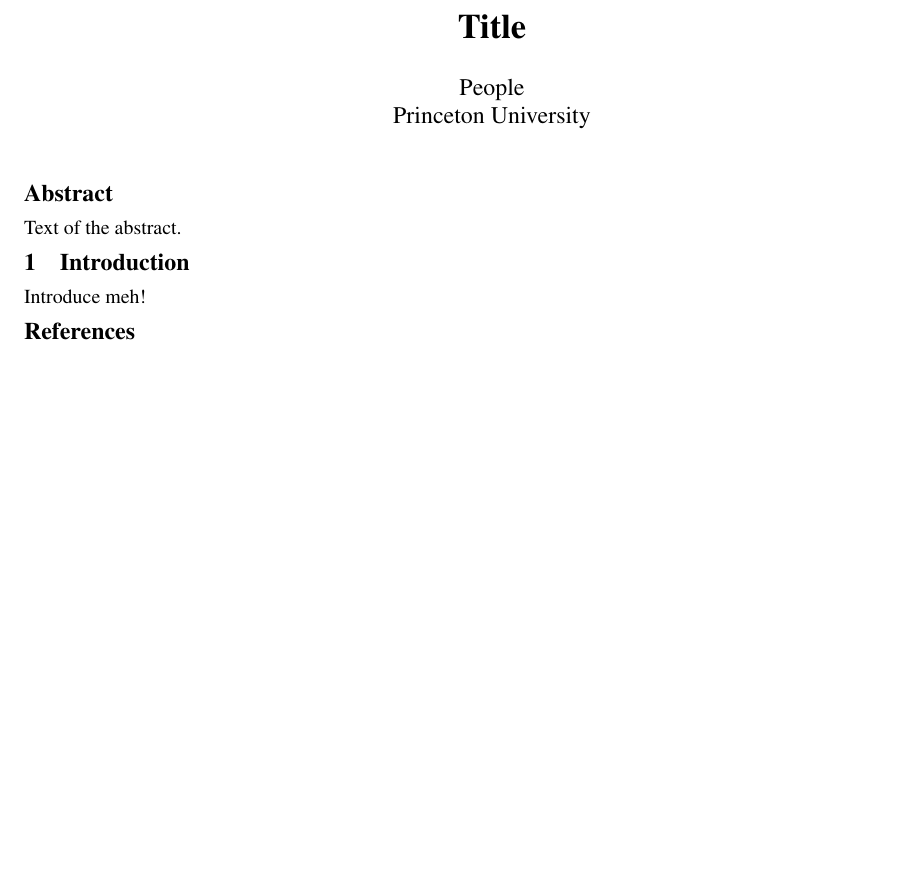
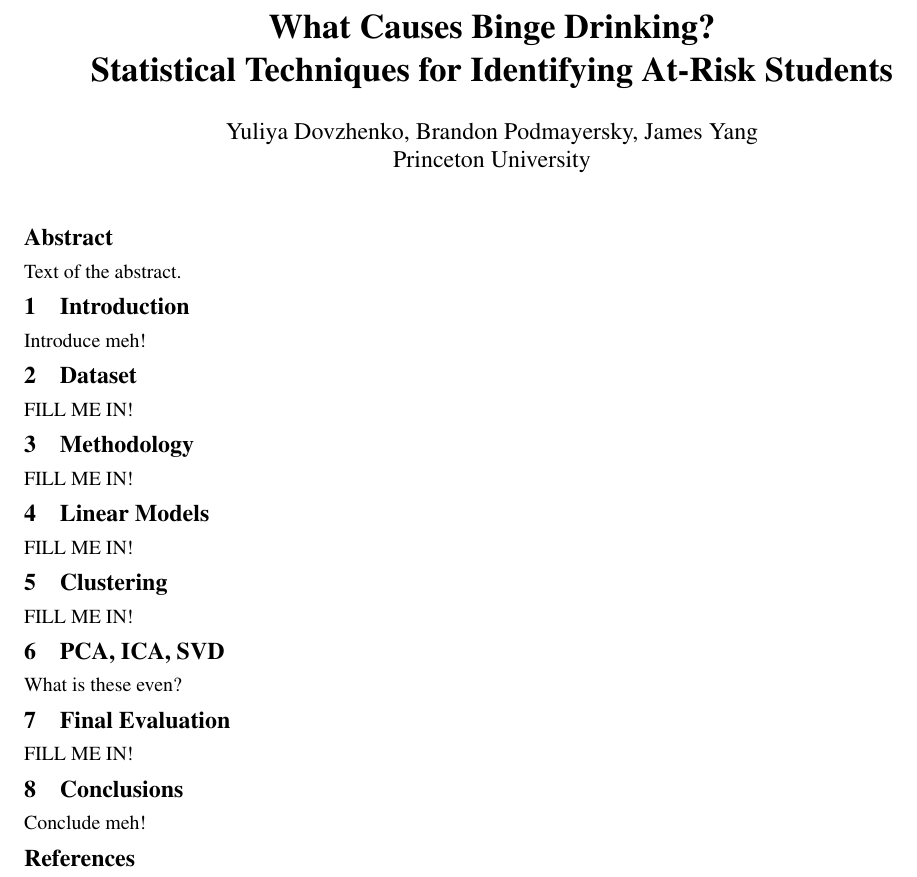
Before and after one commit to branclem/cos424, a LaTeX paper (paper/paper-cos424.tex, which reads paper/PCA.tex, paper/clustering.tex, paper/conclusions.tex): part of the page, cut at the place of the change, the shorter picture padded with empty space. Compiled offline with pdfLaTeX.

Commit message:
Updates the paper framework with all sections, names and title.

```diff
--- /dev/null
+++ b/paper/PCA.tex
@@ -0,0 +1,4 @@
+\section{PCA, ICA, SVD}
+\label{sec:PCA}
+
+What is these even?
--- /dev/null
+++ b/paper/clustering.tex
@@ -0,0 +1,4 @@
+\section{Clustering}
+\label{sec:clustering}
+
+FILL ME IN!
--- /dev/null
+++ b/paper/conclusions.tex
@@ -0,0 +1,4 @@
+\section{Conclusions}
+\label{sec:conclusions}
+
+Conclude meh!
--- /dev/null
+++ b/paper/data.tex
@@ -0,0 +1,4 @@
+\section{Dataset}
+\label{sec:data}
+
+FILL ME IN!
--- /dev/null
+++ b/paper/finaleval.tex
@@ -0,0 +1,4 @@
+\section{Final Evaluation}
+\label{sec:finaleval}
+
+FILL ME IN!
--- /dev/null
+++ b/paper/linear.tex
@@ -0,0 +1,4 @@
+\section{Linear Models}
+\label{sec:linear}
+
+FILL ME IN!
--- /dev/null
+++ b/paper/methods.tex
@@ -0,0 +1,4 @@
+\section{Methodology}
+\label{sec:methods}
+
+FILL ME IN!
--- a/paper/paper-cos424.tex
+++ b/paper/paper-cos424.tex
@@ -2,8 +2,8 @@
 %%%
 %%% Set these variables appropriately
 %%%
-\newcommand{\AUTHORS}{People \\ Princeton University}
-\newcommand{\TITLE}{Title}
+\newcommand{\AUTHORS}{Yuliya Dovzhenko, Brandon Podmayersky, James Yang \\ Princeton University}
+\newcommand{\TITLE}{What Causes Binge Drinking? \\ Statistical Techniques for Identifying At-Risk Students}
 \newcommand{\KEYWORDS}{}
 \newcommand{\CONFERENCE}{}
 \newcommand{\PAGENUMBERS}{yes}       % "yes" or "no"
@@ -131,6 +131,13 @@ bookmarksopen = {true}
 
 \input{abstract}
 \input{intro}
+\input{data}
+\input{methods}
+\input{linear}
+\input{clustering}
+\input{PCA}
+\input{finaleval}
+\input{conclusions}
 
 %% Bibliography
 %\vspace{-1ex}
```
Also changed, not shown: paper/paper-cos424.pdf, 1 other file.
